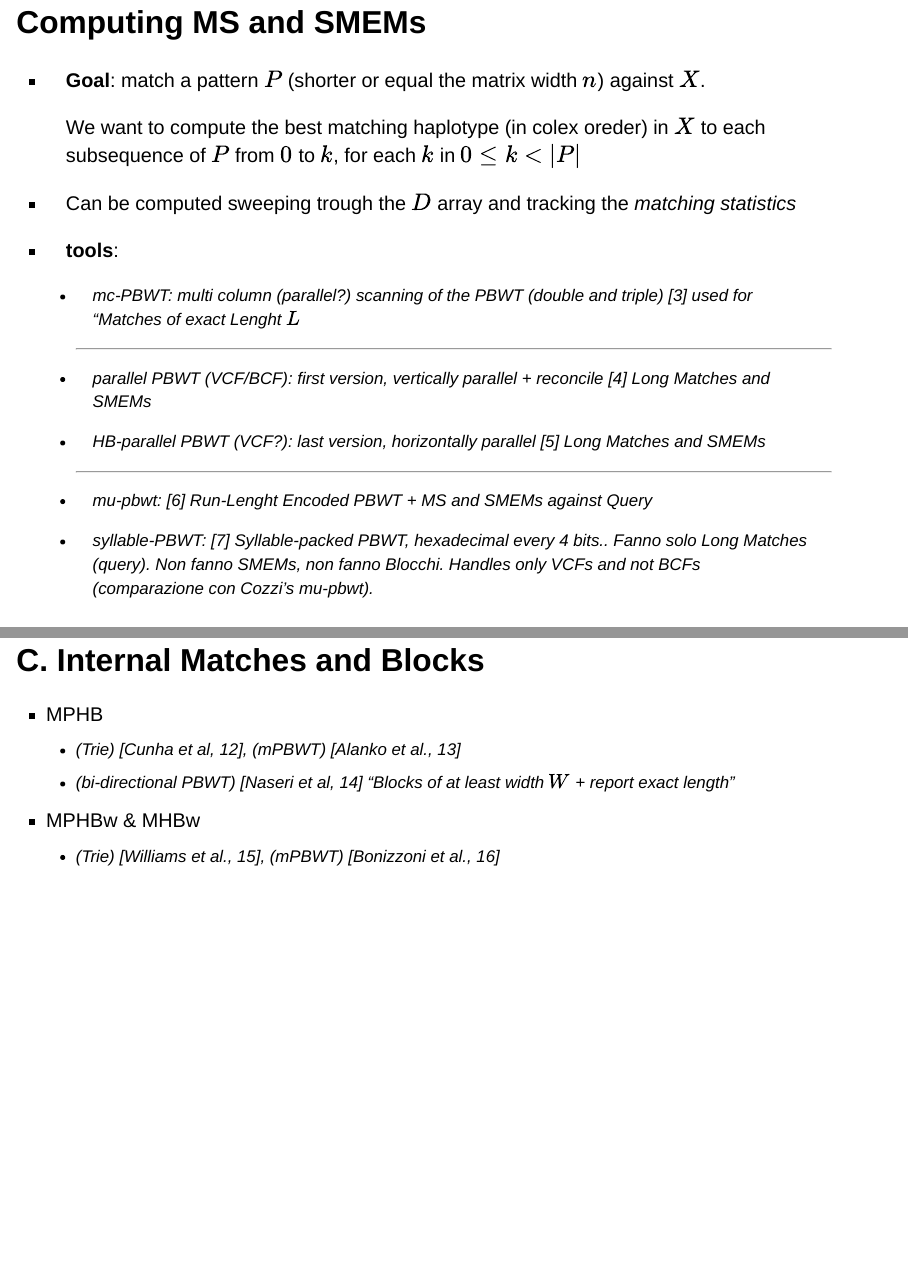
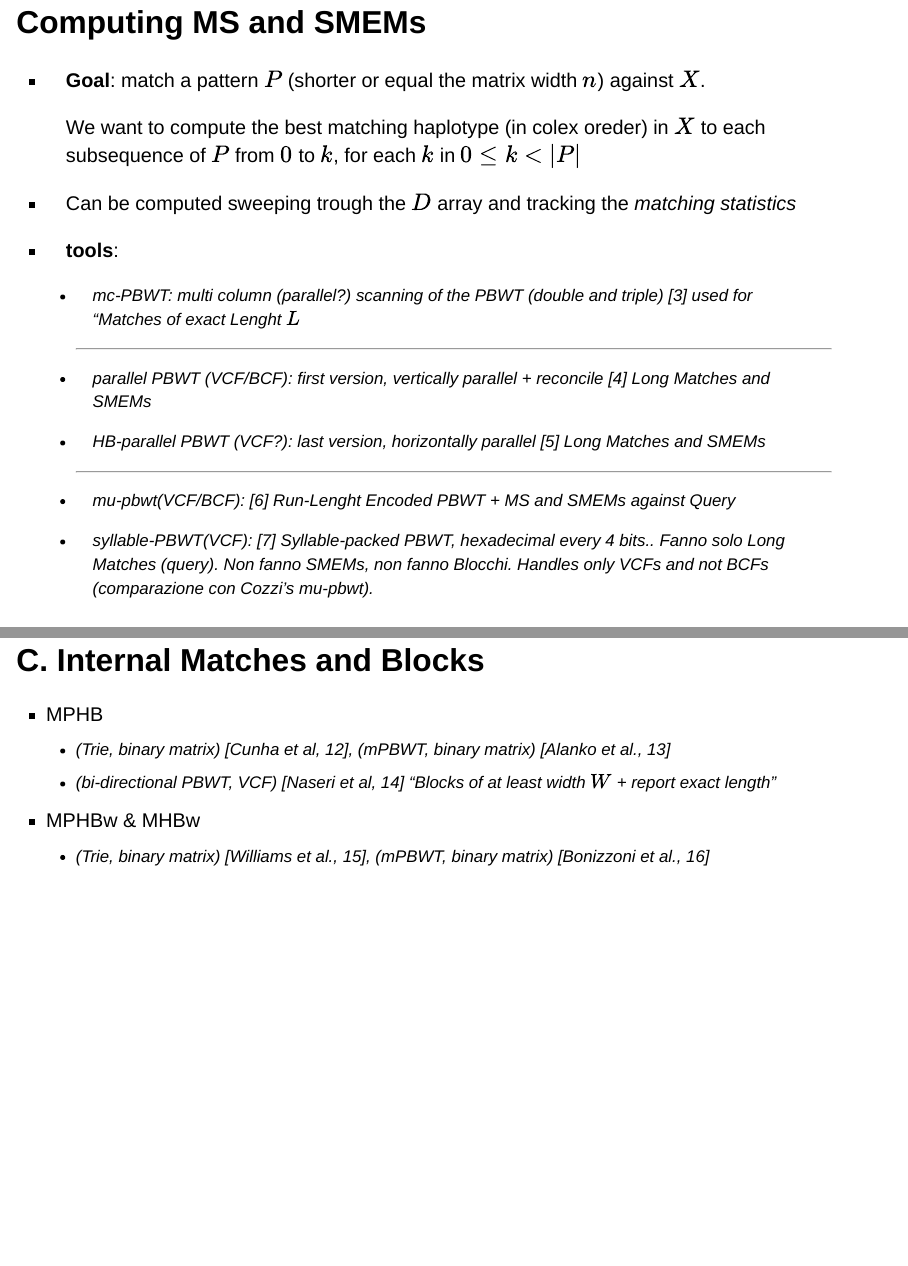
Before and after one commit to msgr0/bf-pbwt, a Quarto document (docs/index.qmd): pages 7 and 9 of 15, joined at a grey line. Rendered offline with R 4.5, knitr and Pandoc in place of Quarto, with nearby package versions; drawn as Slidy slides in place of the format the file asks for.

Commit message:
added infos

```diff
--- a/docs/index.qmd
+++ b/docs/index.qmd
@@ -96,8 +96,9 @@ performing some other computation on each $\texttt{PBWT}$ before it is discarded
   + HB-parallel PBWT (VCF?): last version, horizontally parallel [@tangHaplotypebasedParallelPBWT2025] Long Matches and SMEMs
 
     ---
-  + mu-pbwt: [@cozziPBWTLightweightRindexing2023] Run-Lenght Encoded PBWT + MS and SMEMs against Query
-  + syllable-PBWT: [@wangSyllablePBWTSpaceefficientHaplotype2023] Syllable-packed PBWT, hexadecimal every 4 bits.. Fanno solo Long Matches (query). Non fanno SMEMs, non fanno Blocchi. Handles only VCFs and not BCFs (comparazione con Cozzi's mu-pbwt).
+  + mu-pbwt(VCF/BCF): [@cozziPBWTLightweightRindexing2023] Run-Lenght Encoded PBWT + MS and SMEMs against Query
+  + syllable-PBWT(VCF): [@wangSyllablePBWTSpaceefficientHaplotype2023] Syllable-packed PBWT, hexadecimal every 4 bits.. Fanno solo Long Matches (query). Non fanno SMEMs, non fanno Blocchi. Handles only VCFs and not BCFs (comparazione con Cozzi's mu-pbwt).
+
   + d-pbwt:[@sanaullahDPBWTDynamicPositional2021], Query of SMEMs, Long matches, All vs All
   + mu+d-pbwt: [@shakyaDynamicMPBWTDynamic2025], RLE + Dynamic PBWT
 
@@ -108,11 +109,11 @@ performing some other computation on each $\texttt{PBWT}$ before it is discarded
 ## C. Internal Matches and Blocks
 
 - MPHB
-  + (Trie) [Cunha et al, @cunhaIdentifyingMaximalPerfect2018], (mPBWT) [Alanko et al., @alankoFindingAllMaximal2020]
-  + (bi-directional PBWT) [Naseri et al, @naseriEfficientHaplotypeBlock2021] "Blocks of at least width $W$ + report exact length"
+  + (Trie, binary matrix) [Cunha et al, @cunhaIdentifyingMaximalPerfect2018], (mPBWT, binary matrix) [Alanko et al., @alankoFindingAllMaximal2020]
+  + (bi-directional PBWT, VCF) [Naseri et al, @naseriEfficientHaplotypeBlock2021] "Blocks of at least width $W$ + report exact length"
 
 - MPHBw & MHBw
-  + (Trie) [Williams et al., @williamsMaximalPerfectHaplotype2020], (mPBWT) [Bonizzoni et al., @bonizzoniMultiallelicMaximalPerfect2023]
+  + (Trie, binary matrix) [Williams et al., @williamsMaximalPerfectHaplotype2020], (mPBWT, binary matrix) [Bonizzoni et al., @bonizzoniMultiallelicMaximalPerfect2023]
 
 ## Compression
 
```
